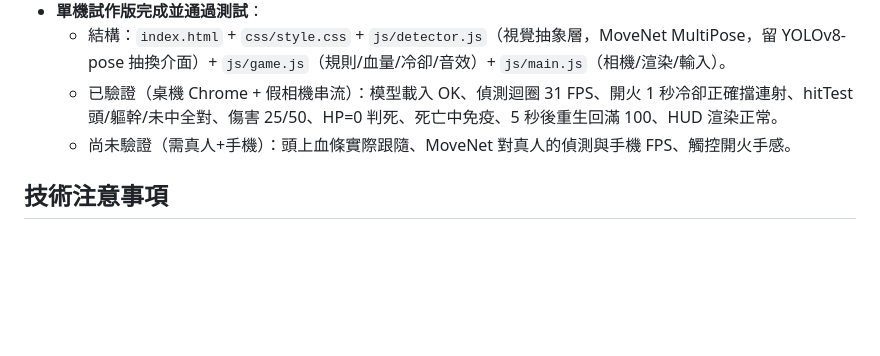
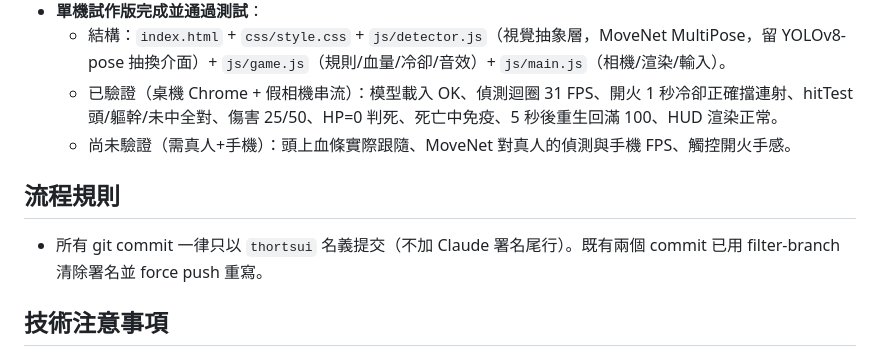
Before and after one commit to thortsui/Moblie-shooting-game, a Markdown page: 工作日誌/2026-07-11.md, the part around the change. GitHub-like rendering; blank space fills up the shorter version.

Commit message:
工作日誌：新增 commit 署名規則

```diff
--- a/工作日誌/2026-07-11.md
+++ b/工作日誌/2026-07-11.md
@@ -27,6 +27,9 @@
   - 已驗證（桌機 Chrome + 假相機串流）：模型載入 OK、偵測迴圈 31 FPS、開火 1 秒冷卻正確擋連射、hitTest 頭/軀幹/未中全對、傷害 25/50、HP=0 判死、死亡中免疫、5 秒後重生回滿 100、HUD 渲染正常。
   - 尚未驗證（需真人+手機）：頭上血條實際跟隨、MoveNet 對真人的偵測與手機 FPS、觸控開火手感。
 
+## 流程規則
+- 所有 git commit 一律只以 `thortsui` 名義提交（不加 Claude 署名尾行）。既有兩個 commit 已用 filter-branch 清除署名並 force push 重寫。
+
 ## 技術注意事項
 - getUserMedia 需要 **HTTPS**（部署可用 GitHub Pages / Vercel）。
 - iOS 18 起才支援 WebGPU，需準備 WASM fallback。
```
